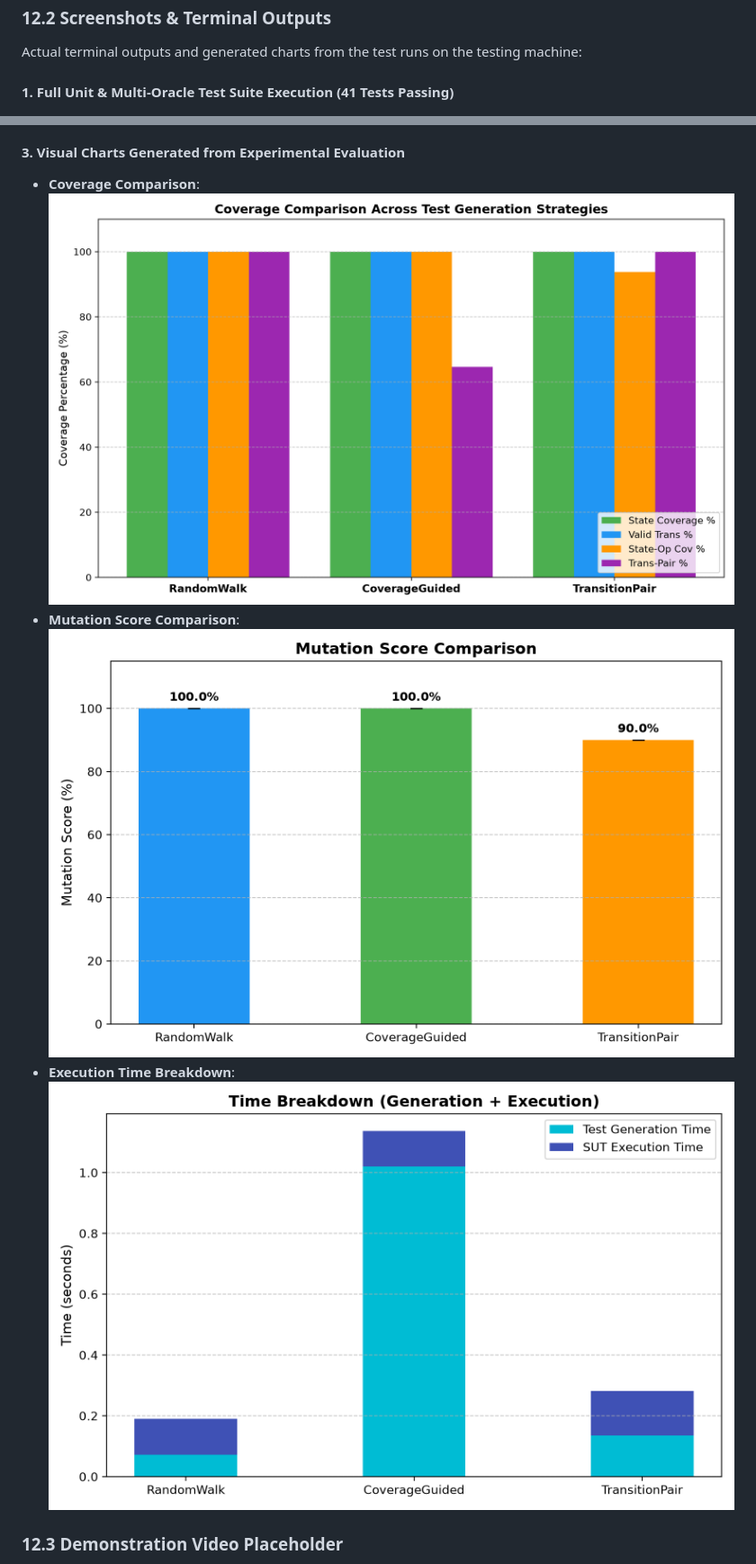
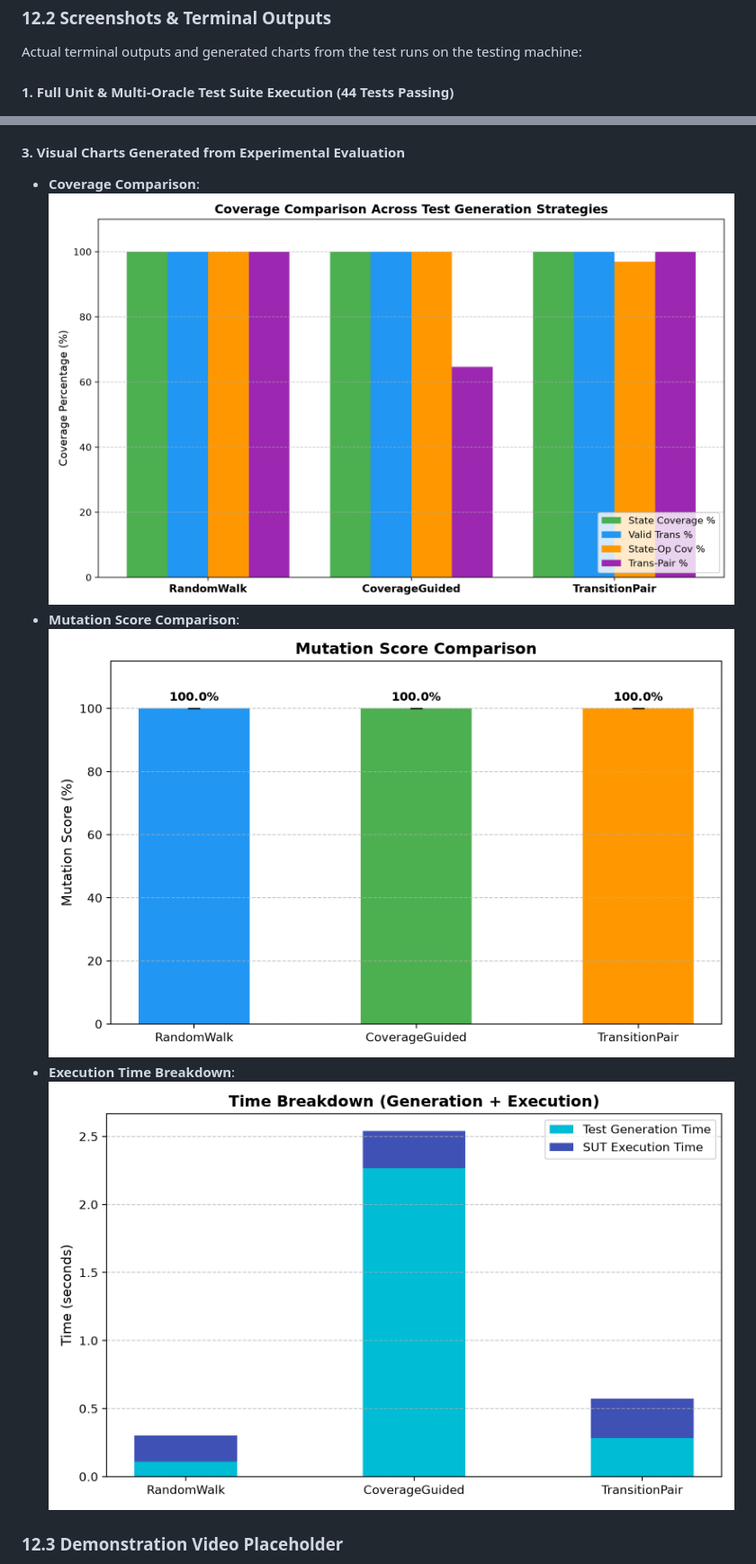
Before and after one commit to i243137-oss/model-based-testing-framework, a Markdown page: report.md, 2 parts joined by grey strips. Shown at 90% size. Rendered like a GitHub page; pictures changed too: results/coverage_comparison.png, results/execution_time_comparison.png, results/mutation_score_comparison.png.

Commit message:
Fix Mutant 7 detection in TransitionPairGenerator, strengthen oracle validation, and update reports

```diff
--- a/report.md
+++ b/report.md
@@ -291,7 +290,7 @@ During your individual viva, if the instructor introduces an unseen requirement:
 ### 12.2 Screenshots & Terminal Outputs
 Actual terminal outputs and generated charts from the test runs on the testing machine:
 
-#### 1. Full Unit & Multi-Oracle Test Suite Execution (41 Tests Passing)
+#### 1. Full Unit & Multi-Oracle Test Suite Execution (44 Tests Passing)
 ![Unit Tests Execution (41 tests passing)](docs/screenshots/unit_tests_run.png)
 
 #### 2. Controlled Experimental Evaluation (500 Sequences, 5 Seeds)
```
Also changed, not shown: other parts of report.md (+11 -12 lines), README.md (+1 -1 lines), 11 other files.
